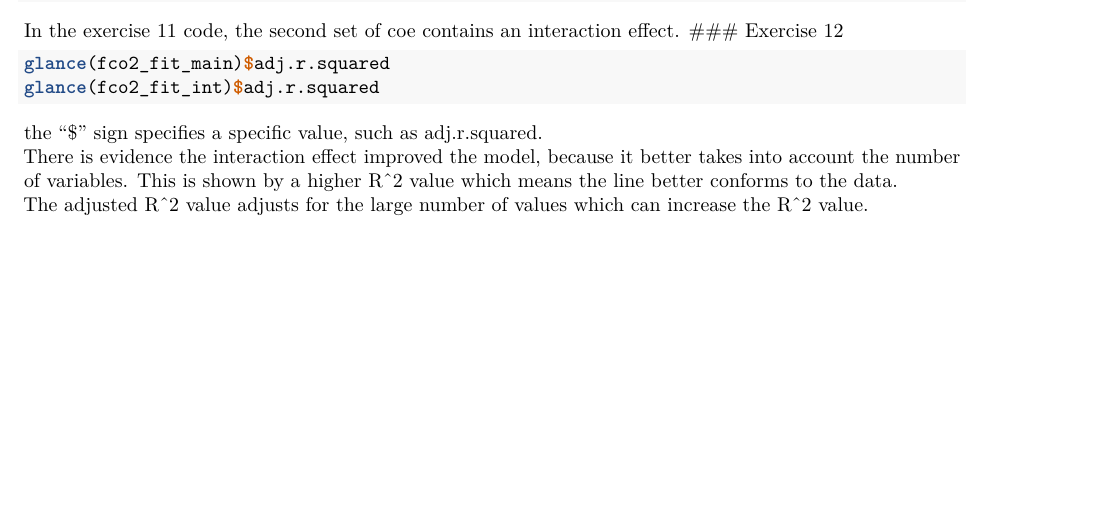
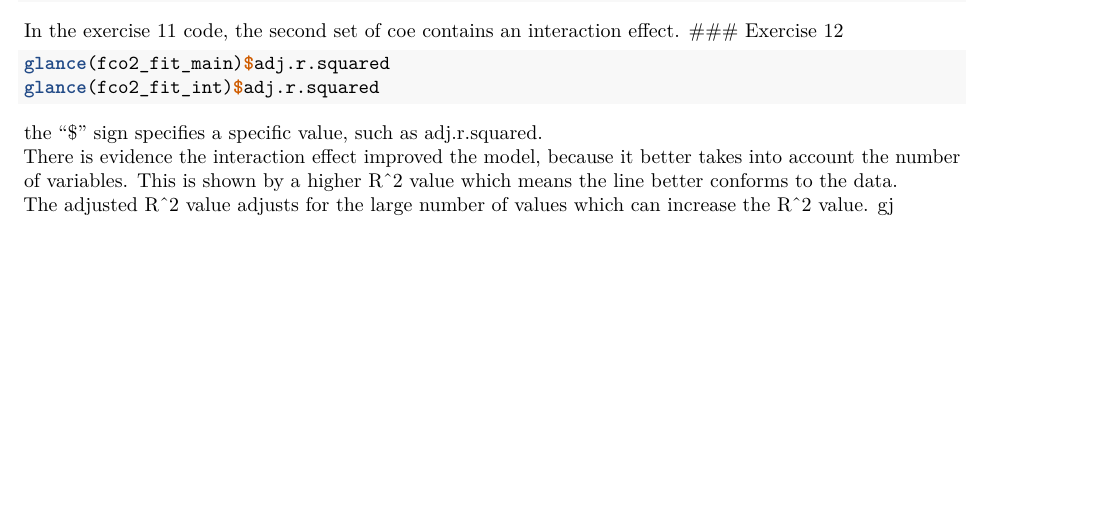
Before and after one commit to EAES-420-Spring23/Unit-7-Quigley, an R Markdown document (lab-hw-07-starter.Rmd): part of page 3 of 3, cut so that both start at the same text. Rendered offline with R 4.5, knitr and Pandoc, then LaTeX, with nearby package versions; some code elsewhere in the file could not run offline; common packages that the code uses without loading them are loaded.

Commit message:
Update lab-hw-07-starter.Rmd
10

````diff
--- a/lab-hw-07-starter.Rmd
+++ b/lab-hw-07-starter.Rmd
@@ -153,4 +153,4 @@ glance(fco2_fit_int)$adj.r.squared
 ```
 the "$" sign specifies a specific value, such as adj.r.squared.
 There is evidence the interaction effect improved the model, because it better takes into account the number of variables. This is shown by a higher R^2 value which means the line better conforms to the data.
-The adjusted R^2 value adjusts for the large number of values which can increase the R^2 value.
+The adjusted R^2 value adjusts for the large number of values which can increase the R^2 value. gj
````
